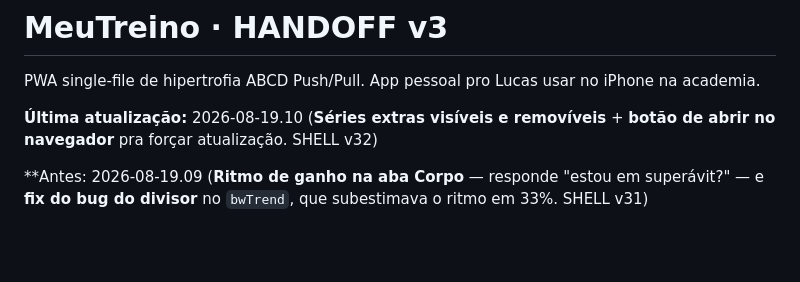
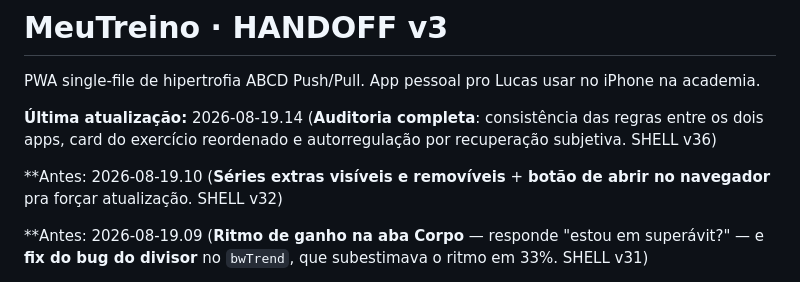
Before and after one commit to lucasrobertoooo/meu-treino, a Markdown page: HANDOFF.md, the part around one of its changes. Rendered like a GitHub page; blank space fills up the shorter version.

```diff
--- a/HANDOFF.md
+++ b/HANDOFF.md
@@ -2,7 +2,9 @@
 
 PWA single-file de hipertrofia ABCD Push/Pull. App pessoal pro Lucas usar no iPhone na academia.
 
-**Última atualização:** 2026-08-19.10 (**Séries extras visíveis e removíveis** + **botão de abrir no navegador** pra forçar atualização. SHELL v32)
+**Última atualização:** 2026-08-19.14 (**Auditoria completa**: consistência das regras entre os dois apps, card do exercício reordenado e autorregulação por recuperação subjetiva. SHELL v36)
+
+**Antes: 2026-08-19.10 (**Séries extras visíveis e removíveis** + **botão de abrir no navegador** pra forçar atualização. SHELL v32)
 
 **Antes: 2026-08-19.09 (**Ritmo de ganho na aba Corpo** — responde "estou em superávit?" — e **fix do bug do divisor** no `bwTrend`, que subestimava o ritmo em 33%. SHELL v31)
 
```
Also changed, not shown: other parts of HANDOFF.md (+35 -0 lines).
